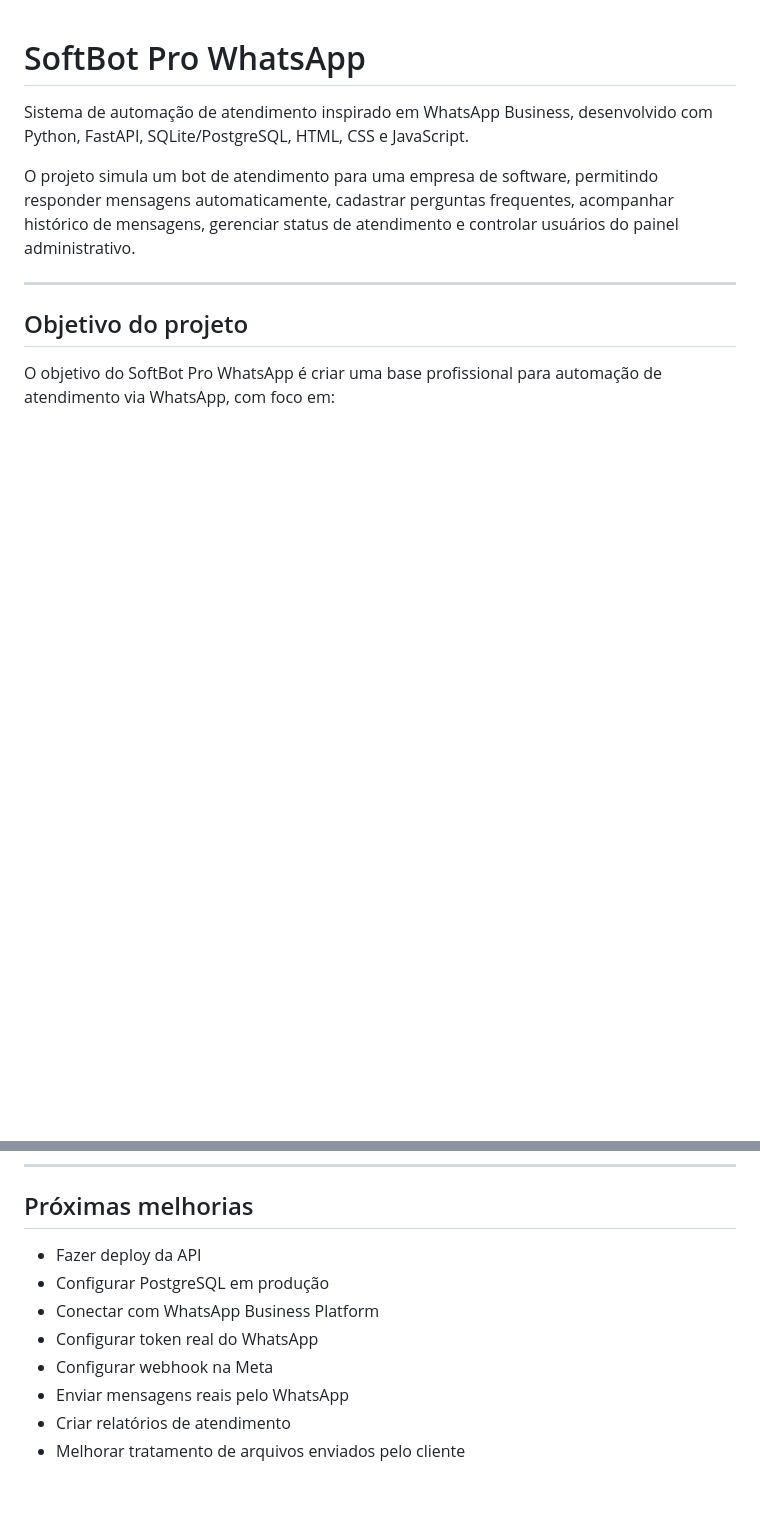
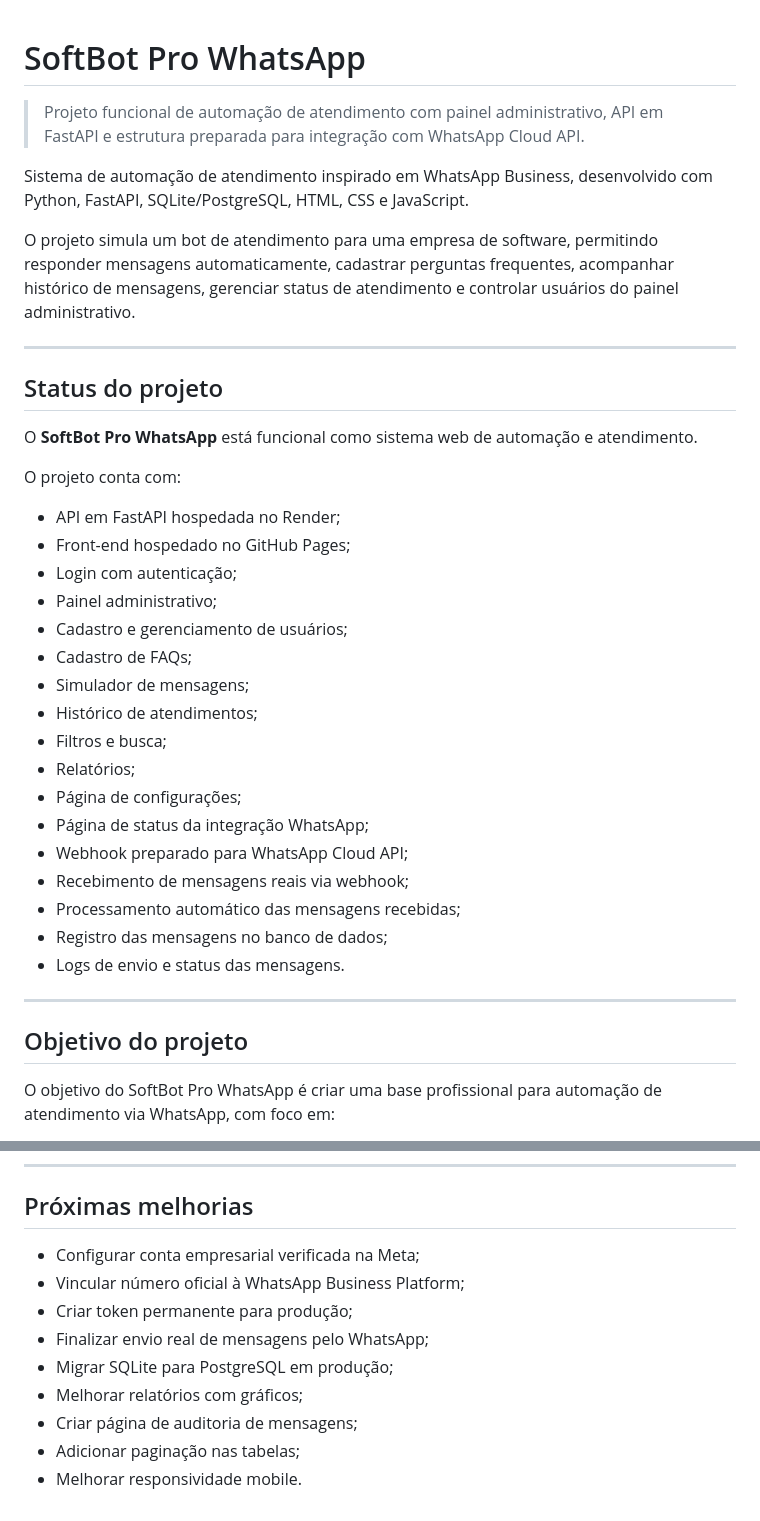
Before and after one commit to codebykaua/softbot-pro-whatsapp, a Markdown page: README.md, 2 parts joined by grey strips. Drawn GitHub-style; blank space fills up the shorter version.

```diff
--- a/README.md
+++ b/README.md
@@ -1,8 +1,36 @@
 # SoftBot Pro WhatsApp
+
+> Projeto funcional de automação de atendimento com painel administrativo, API em FastAPI e estrutura preparada para integração com WhatsApp Cloud API.
 
 Sistema de automação de atendimento inspirado em WhatsApp Business, desenvolvido com Python, FastAPI, SQLite/PostgreSQL, HTML, CSS e JavaScript.
 
 O projeto simula um bot de atendimento para uma empresa de software, permitindo responder mensagens automaticamente, cadastrar perguntas frequentes, acompanhar histórico de mensagens, gerenciar status de atendimento e controlar usuários do painel administrativo.
+
+---
+
+## Status do projeto
+
+O **SoftBot Pro WhatsApp** está funcional como sistema web de automação e atendimento.
+
+O projeto conta com:
+
+- API em FastAPI hospedada no Render;
+- Front-end hospedado no GitHub Pages;
+- Login com autenticação;
+- Painel administrativo;
+- Cadastro e gerenciamento de usuários;
+- Cadastro de FAQs;
+- Simulador de mensagens;
+- Histórico de atendimentos;
+- Filtros e busca;
+- Relatórios;
+- Página de configurações;
+- Página de status da integração WhatsApp;
+- Webhook preparado para WhatsApp Cloud API;
+- Recebimento de mensagens reais via webhook;
+- Processamento automático das mensagens recebidas;
+- Registro das mensagens no banco de dados;
+- Logs de envio e status das mensagens.
 
 ---
 
@@ -440,11 +422,12 @@ softbot-pro-whatsapp/
 
 ## Próximas melhorias
 
-- Fazer deploy da API
-- Configurar PostgreSQL em produção
-- Conectar com WhatsApp Business Platform
-- Configurar token real do WhatsApp
-- Configurar webhook na Meta
-- Enviar mensagens reais pelo WhatsApp
-- Criar relatórios de atendimento
-- Melhorar tratamento de arquivos enviados pelo cliente
+- Configurar conta empresarial verificada na Meta;
+- Vincular número oficial à WhatsApp Business Platform;
+- Criar token permanente para produção;
+- Finalizar envio real de mensagens pelo WhatsApp;
+- Migrar SQLite para PostgreSQL em produção;
+- Melhorar relatórios com gráficos;
+- Criar página de auditoria de mensagens;
+- Adicionar paginação nas tabelas;
+- Melhorar responsividade mobile.
```
Also changed, not shown: other parts of README.md (+24 -70 lines).
